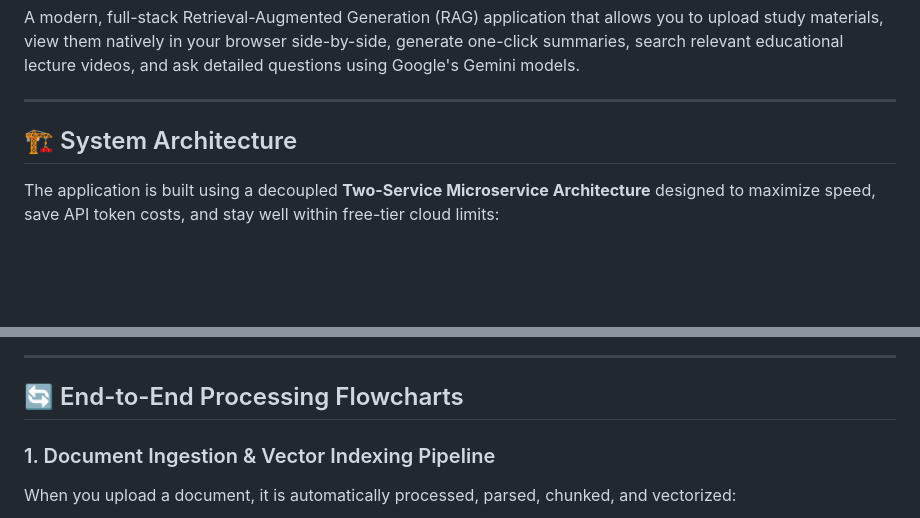
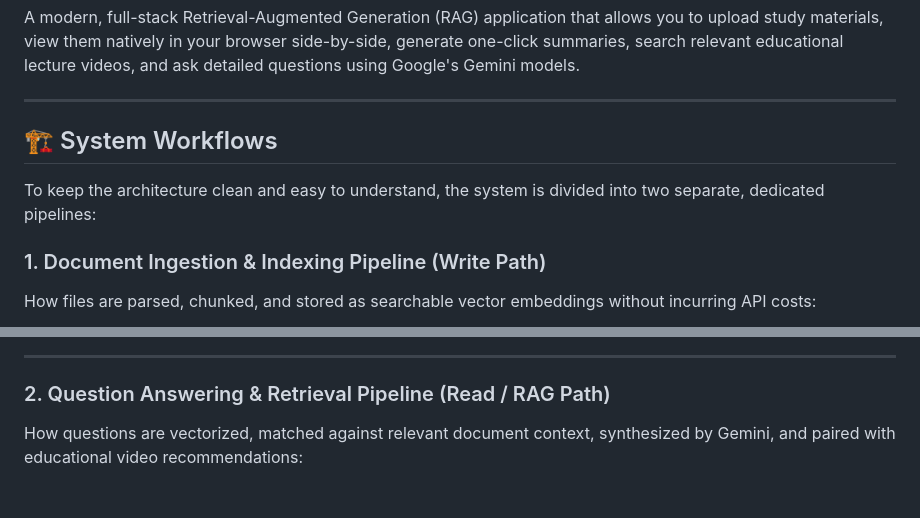
Before and after one commit to mani30mk/Document-AI-Chatbot, a Markdown page: README.md, 2 parts joined by grey strips. Drawn GitHub-style; blank space fills up the shorter version.

Commit message:
docs: simplify architecture into two clean, focused, decoupled pipeline diagrams

````diff
--- a/README.md
+++ b/README.md
@@ -4,8 +4,11 @@ A modern, full-stack Retrieval-Augmented Generation (RAG) application that allow
 
 ---
 
-## 🏗️ System Architecture
+## 🏗️ System Workflows
 
-The application is built using a decoupled **Two-Service Microservice Architecture** designed to maximize speed, save API token costs, and stay well within free-tier cloud limits:
+To keep the architecture clean and easy to understand, the system is divided into two separate, dedicated pipelines:
+
+### 1. Document Ingestion & Indexing Pipeline (Write Path)
+How files are parsed, chunked, and stored as searchable vector embeddings without incurring API costs:
 
 ```mermaid
@@ -70,11 +28,8 @@ graph TD
 
 ---
 
-## 🔄 End-to-End Processing Flowcharts
-
-### 1. Document Ingestion & Vector Indexing Pipeline
-
-When you upload a document, it is automatically processed, parsed, chunked, and vectorized:
+### 2. Question Answering & Retrieval Pipeline (Read / RAG Path)
+How questions are vectorized, matched against relevant document context, synthesized by Gemini, and paired with educational video recommendations:
 
 ```mermaid
 flowchart LR
````
Also changed, not shown: other parts of README.md (+27 -97 lines).
